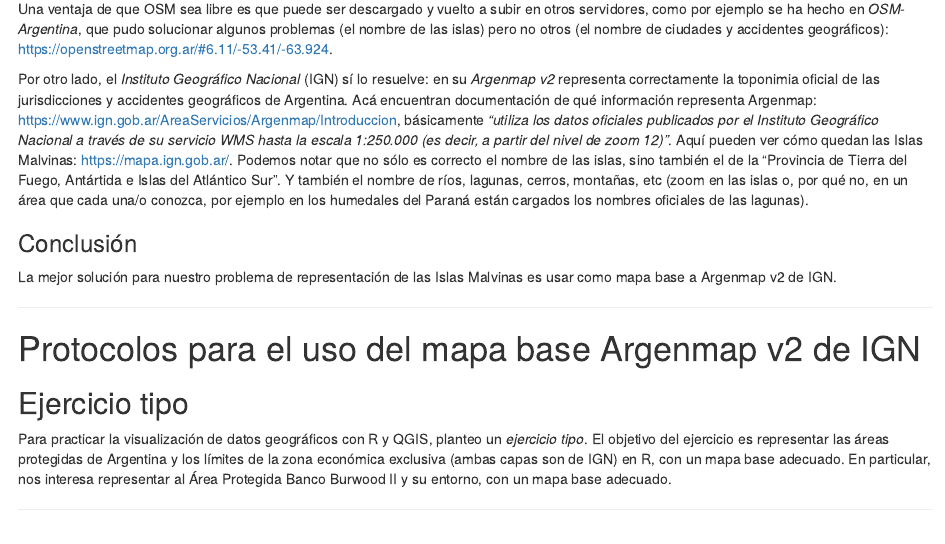
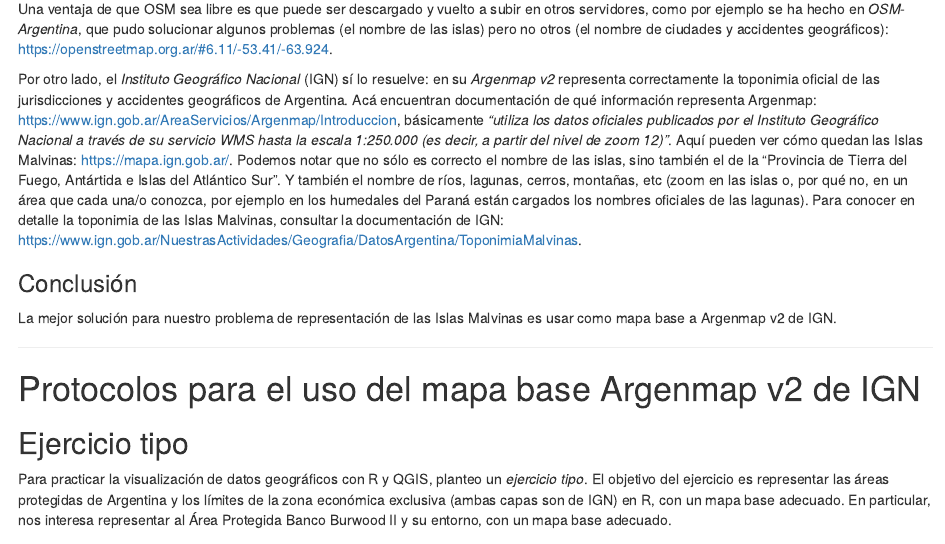
Before and after one commit to nmorandeira/IGN_Malvinas, an R Markdown document (IGN_Malvinas.Rmd): the page in a window 1100 px wide, from 2700 px down. Rendered offline with R 4.5, knitr and Pandoc, with nearby package versions; some code elsewhere in the file could not run offline.

Commit message:
Actualizacion Rmd

```diff
--- a/IGN_Malvinas.Rmd
+++ b/IGN_Malvinas.Rmd
@@ -61,7 +61,7 @@
 
 Una ventaja de que OSM sea libre es que puede ser descargado y vuelto a subir en otros servidores, como por ejemplo se ha hecho en *OSM-Argentina*, que pudo solucionar algunos problemas (el nombre de las islas) pero no otros (el nombre de ciudades y accidentes geográficos): <https://openstreetmap.org.ar/#6.11/-53.41/-63.924>.
 
-Por otro lado, el *Instituto Geográfico Nacional* (IGN) sí lo resuelve: en su *Argenmap v2* representa correctamente la toponimia oficial de las jurisdicciones y accidentes geográficos de Argentina. Acá encuentran documentación de qué información representa Argenmap: <https://www.ign.gob.ar/AreaServicios/Argenmap/Introduccion>, básicamente _"utiliza los datos oficiales publicados por el Instituto Geográfico Nacional a través de su servicio WMS hasta la escala 1:250.000 (es decir, a partir del nivel de zoom 12)"_. Aquí pueden ver cómo quedan las Islas Malvinas: <https://mapa.ign.gob.ar/>. Podemos notar que no sólo es correcto el nombre de las islas, sino también el de la "Provincia de Tierra del Fuego, Antártida e Islas del Atlántico Sur". Y también el nombre de ríos, lagunas, cerros, montañas, etc (zoom en las islas o, por qué no, en un área que cada una/o conozca, por ejemplo en los humedales del Paraná están cargados los nombres oficiales de las lagunas).
+Por otro lado, el *Instituto Geográfico Nacional* (IGN) sí lo resuelve: en su *Argenmap v2* representa correctamente la toponimia oficial de las jurisdicciones y accidentes geográficos de Argentina. Acá encuentran documentación de qué información representa Argenmap: <https://www.ign.gob.ar/AreaServicios/Argenmap/Introduccion>, básicamente _"utiliza los datos oficiales publicados por el Instituto Geográfico Nacional a través de su servicio WMS hasta la escala 1:250.000 (es decir, a partir del nivel de zoom 12)"_. Aquí pueden ver cómo quedan las Islas Malvinas: <https://mapa.ign.gob.ar/>. Podemos notar que no sólo es correcto el nombre de las islas, sino también el de la "Provincia de Tierra del Fuego, Antártida e Islas del Atlántico Sur". Y también el nombre de ríos, lagunas, cerros, montañas, etc (zoom en las islas o, por qué no, en un área que cada una/o conozca, por ejemplo en los humedales del Paraná están cargados los nombres oficiales de las lagunas). Para conocer en detalle la toponimia de las Islas Malvinas, consultar la documentación de IGN: <https://www.ign.gob.ar/NuestrasActividades/Geografia/DatosArgentina/ToponimiaMalvinas>.
 
 ### Conclusión
 La mejor solución para nuestro problema de representación de las Islas Malvinas es usar como mapa base a Argenmap v2 de IGN.
```
